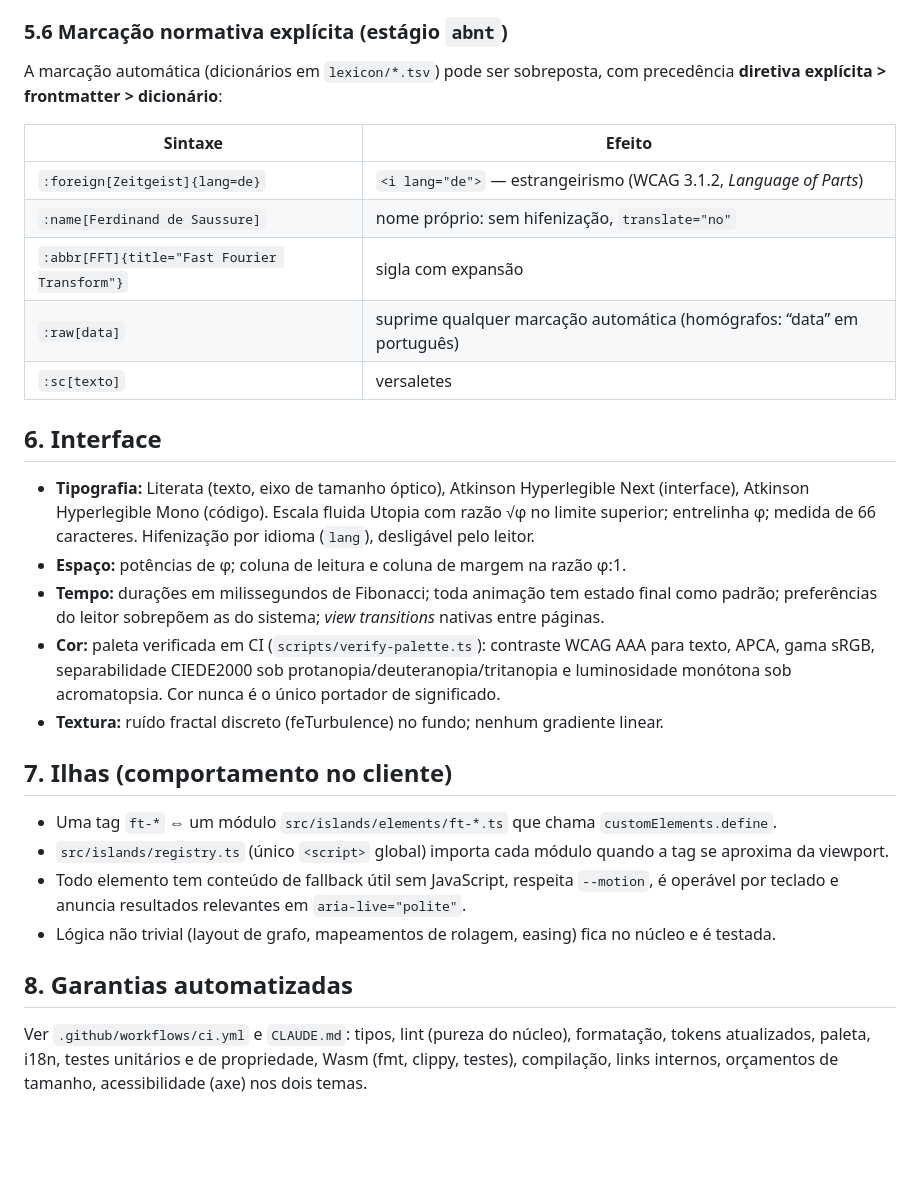
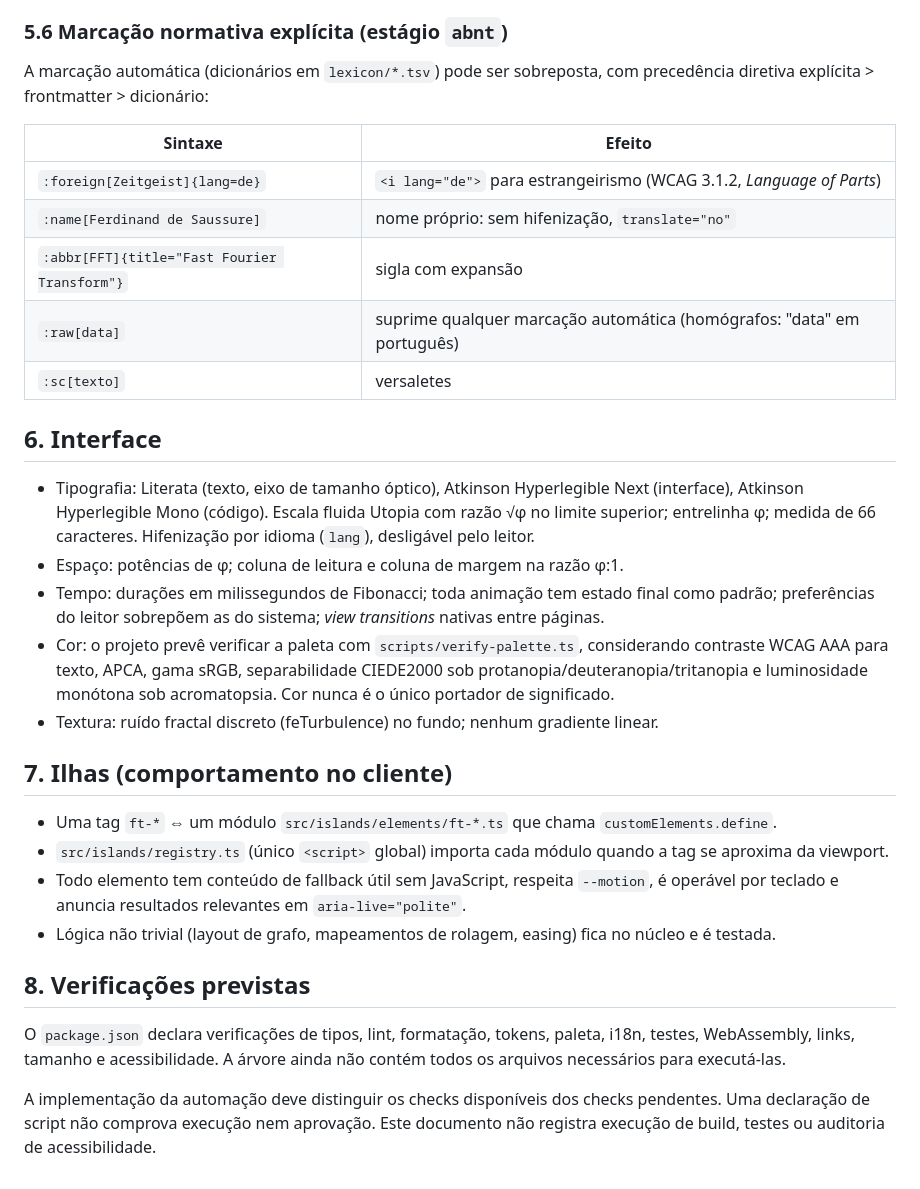
Before and after one commit to flaviotinococoutinho/flaviotinoco.github.io, a Markdown page: docs/arquitetura.md, the part around one of its changes. Drawn GitHub-style; blank space fills up the shorter version.

```diff
--- a/docs/arquitetura.md
+++ b/docs/arquitetura.md
@@ -171,28 +182,28 @@ Tipos de nó argumentativo: `question`, `definition`, `premise`, `claim`, `proof
 ### 5.6 Marcação normativa explícita (estágio `abnt`)
 
 A marcação automática (dicionários em `lexicon/*.tsv`) pode ser sobreposta, com precedência
-**diretiva explícita > frontmatter > dicionário**:
+diretiva explícita > frontmatter > dicionário:
 
 | Sintaxe | Efeito |
 |---|---|
-| `:foreign[Zeitgeist]{lang=de}` | `<i lang="de">` — estrangeirismo (WCAG 3.1.2, *Language of Parts*) |
+| `:foreign[Zeitgeist]{lang=de}` | `<i lang="de">` para estrangeirismo (WCAG 3.1.2, *Language of Parts*) |
 | `:name[Ferdinand de Saussure]` | nome próprio: sem hifenização, `translate="no"` |
 | `:abbr[FFT]{title="Fast Fourier Transform"}` | sigla com expansão |
-| `:raw[data]` | suprime qualquer marcação automática (homógrafos: “data” em português) |
+| `:raw[data]` | suprime qualquer marcação automática (homógrafos: "data" em português) |
 | `:sc[texto]` | versaletes |
 
 ## 6. Interface
 
-- **Tipografia:** Literata (texto, eixo de tamanho óptico), Atkinson Hyperlegible Next (interface),
+- Tipografia: Literata (texto, eixo de tamanho óptico), Atkinson Hyperlegible Next (interface),
   Atkinson Hyperlegible Mono (código). Escala fluida Utopia com razão √φ no limite superior; entrelinha φ;
   medida de 66 caracteres. Hifenização por idioma (`lang`), desligável pelo leitor.
-- **Espaço:** potências de φ; coluna de leitura e coluna de margem na razão φ:1.
-- **Tempo:** durações em milissegundos de Fibonacci; toda animação tem estado final como padrão; preferências
+- Espaço: potências de φ; coluna de leitura e coluna de margem na razão φ:1.
+- Tempo: durações em milissegundos de Fibonacci; toda animação tem estado final como padrão; preferências
   do leitor sobrepõem as do sistema; *view transitions* nativas entre páginas.
-- **Cor:** paleta verificada em CI (`scripts/verify-palette.ts`): contraste WCAG AAA para texto, APCA,
+- Cor: o projeto prevê verificar a paleta com `scripts/verify-palette.ts`, considerando contraste WCAG AAA para texto, APCA,
   gama sRGB, separabilidade CIEDE2000 sob protanopia/deuteranopia/tritanopia e luminosidade monótona sob
   acromatopsia. Cor nunca é o único portador de significado.
-- **Textura:** ruído fractal discreto (feTurbulence) no fundo; nenhum gradiente linear.
+- Textura: ruído fractal discreto (feTurbulence) no fundo; nenhum gradiente linear.
 
 ## 7. Ilhas (comportamento no cliente)
 
@@ -202,8 +213,8 @@ A marcação automática (dicionários em `lexicon/*.tsv`) pode ser sobreposta,
   anuncia resultados relevantes em `aria-live="polite"`.
 - Lógica não trivial (layout de grafo, mapeamentos de rolagem, easing) fica no núcleo e é testada.
 
-## 8. Garantias automatizadas
+## 8. Verificações previstas
 
-Ver `.github/workflows/ci.yml` e `CLAUDE.md`: tipos, lint (pureza do núcleo), formatação, tokens atualizados,
-paleta, i18n, testes unitários e de propriedade, Wasm (fmt, clippy, testes), compilação, links internos,
-orçamentos de tamanho, acessibilidade (axe) nos dois temas.
+O `package.json` declara verificações de tipos, lint, formatação, tokens, paleta, i18n, testes, WebAssembly, links, tamanho e acessibilidade. A árvore ainda não contém todos os arquivos necessários para executá-las.
+
+A implementação da automação deve distinguir os checks disponíveis dos checks pendentes. Uma declaração de script não comprova execução nem aprovação. Este documento não registra execução de build, testes ou auditoria de acessibilidade.
```
Also changed, not shown: other parts of docs/arquitetura.md (+55 -44 lines), README.md (added, +27 -0 lines).
